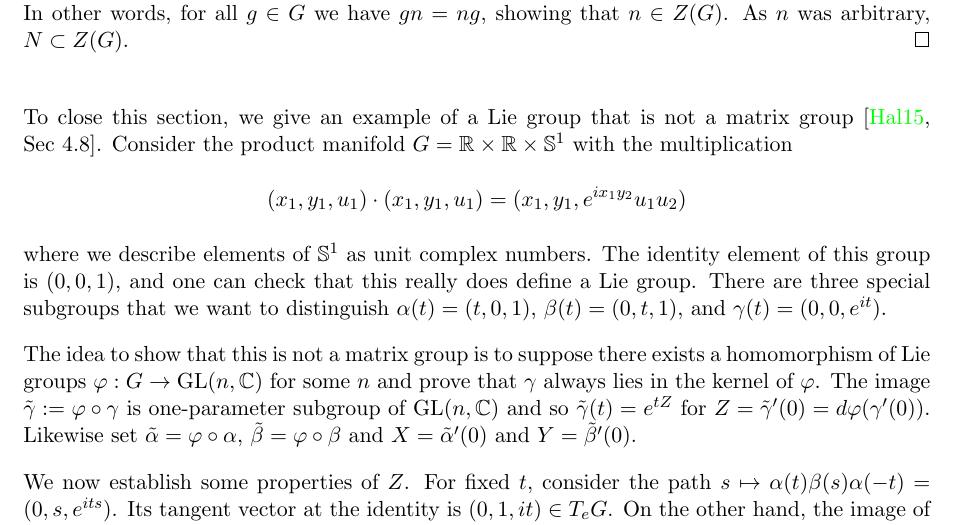
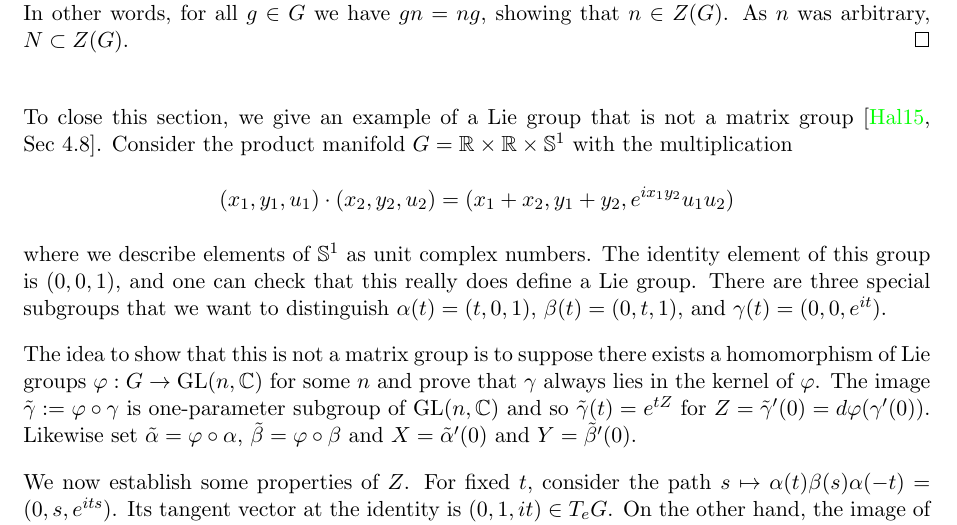
Before and after one commit to RossOgilvie/LieGroupSeminar, a LaTeX thesis (lie-groups.tex, which reads lg-2-lie-groups.tex): part of page 25 of 39, cut so that both start at the same text. Compiled offline with pdfLaTeX.

Commit message:
Changes for our example

```diff
--- a/lg-2-lie-groups.tex
+++ b/lg-2-lie-groups.tex
@@ -578,7 +578,7 @@ As $n$ was arbitrary, $N \subset Z(G)$.
 To close this section, we give an example of a Lie group that is not a matrix group~\cite[Sec~4.8]{Hall2015}.
 Consider the product manifold $G = \bbR\times\bbR\times\bbS^1$ with the multiplication
 \[
-(x_1,y_1,u_1) \cdot (x_1,y_1,u_1) = (x_1,y_1,e^{ix_1y_2} u_1u_2)
+(x_1,y_1,u_1) \cdot (x_2,y_2,u_2) = (x_1+x_2,y_1+y_2,e^{ix_1y_2} u_1u_2)
 \]
 where we describe elements of $\bbS^1$ as unit complex numbers.
 The identity element of this group is $(0,0,1)$, and one can check that this really does define a Lie group.
```
